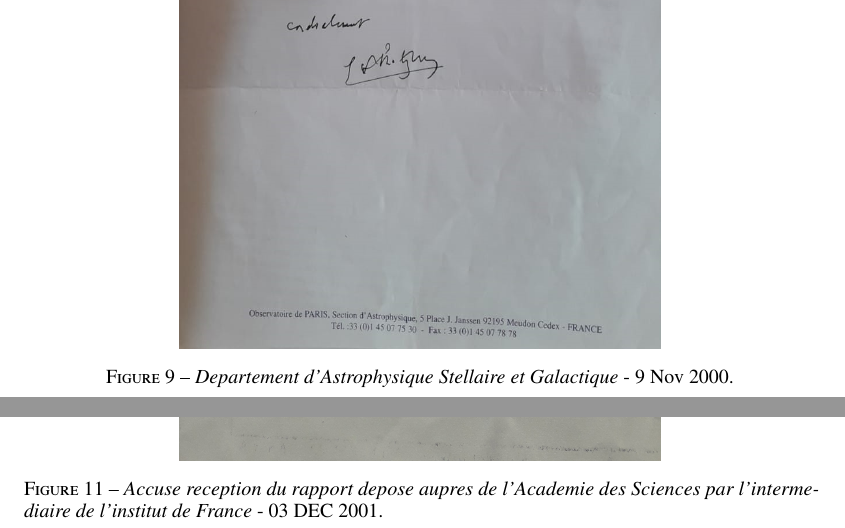
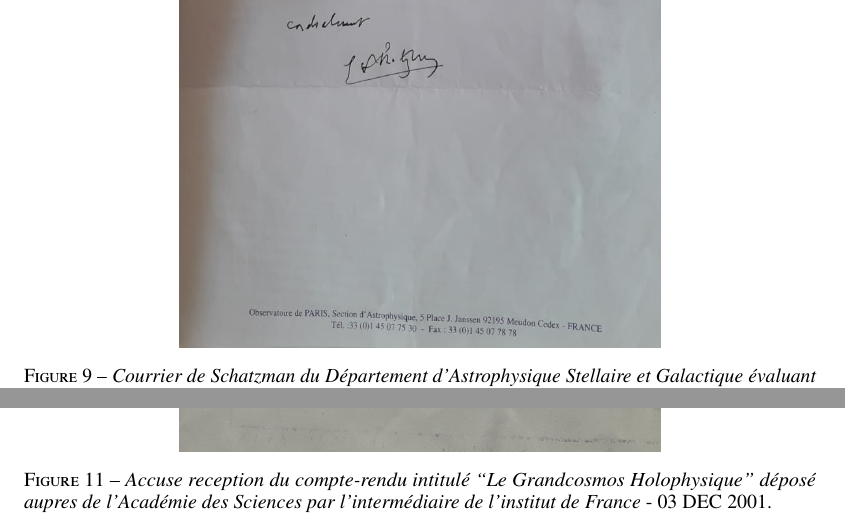
Before and after one commit to hol137/retour-au-cosmos, a LaTeX document (main.tex): two parts of pages 59 and 61 of 64, joined at a grey line, cut at the place of the change. Compiled offline with pdfLaTeX.

Commit message:
Update main.tex

```diff
--- a/main.tex
+++ b/main.tex
@@ -1801,7 +1801,7 @@ Petit glossaire des expressions et termes utilisés dans cet essai.
 \centering
 %%\includegraphics[width=14.5cm,height=8.6cm]{./figures/Nd3PlusGlassLASER-paper-1973.jpg}
 \includegraphics[width=8.5cm,height=14.5cm]{./figures/schatzmann.png}
-\caption[Communication with Schatzman]{\textit{Departement d'Astrophysique Stellaire et Galactique} - 9 Nov 2000.}
+\caption[Courrier d'evaluation de Schatzman]{\textit{Courrier de Schatzman du Département d'Astrophysique Stellaire et Galactique évaluant le rapport sur la cosmologie de Francis M. Sanchez} - 9 Nov 2000.}
 \label{fig:12:figure12}
 \end{figure}
 
@@ -1817,7 +1817,7 @@ Petit glossaire des expressions et termes utilisés dans cet essai.
 \begin{figure}
 \centering
 \includegraphics[width=8.5cm,height=14.5cm]{./figures/AcadSciences2001.jpg}
-\caption[Accuse reception du depot de rapport aupres de l'Academie des Sciences]{\textit{Accuse reception du rapport depose aupres de l'Academie des Sciences par l'intermediaire de l'institut de France} - 03 DEC 2001.}
+\caption[Accuse reception du depot du compte-rendu aupres de l'Academie des Sciences]{\textit{Accuse reception du compte-rendu intitulé ``Le Grandcosmos Holophysique'' déposé aupres de l'Académie des Sciences par l'intermédiaire de l'institut de France} - 03 DEC 2001.}
 \label{fig:14:figure14}
 \end{figure}
 
```
Also changed, not shown: main.tex (8 more changed lines).
